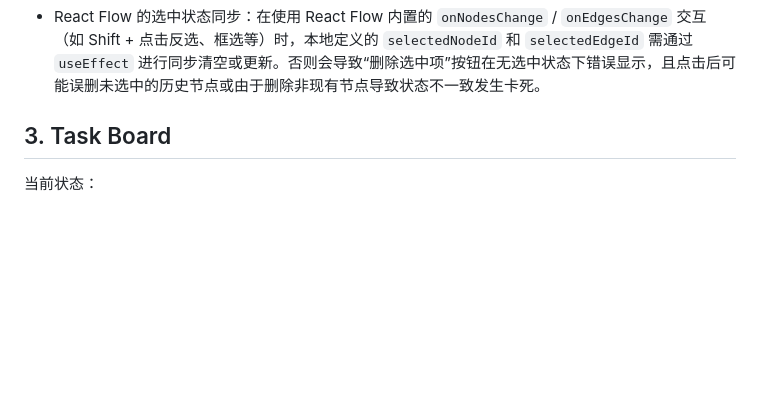
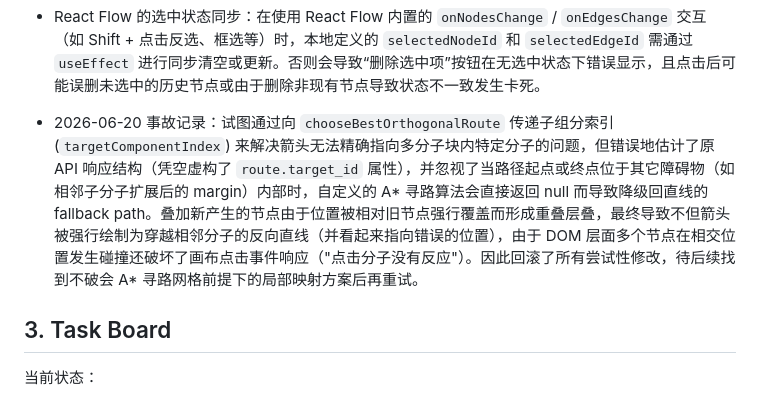
Before and after one commit to AlexbeatsZ/orgsynflow, a Markdown page: AIREADME.md, the part around the change. GitHub-like rendering; blank space fills up the shorter version.

Commit message:
docs: record the incident with route prediction arrow routing and UI freeze

```diff
--- a/AIREADME.md
+++ b/AIREADME.md
@@ -216,6 +216,7 @@ WSL 临时文件必须放在：
 - 路线每个 `precursor_id` 必须生成独立分子节点和独立的 `precursor -> product` 边，不能把同一步全部前体合并为点式伪分子；多组分节点的布局宽度按组件卡实际宽度估算，否则相邻节点会重叠并让正向箭头视觉上折返。
 - WSL 的 `/tmp` 在服务重启后可能被清空。AiZynthFinder 每次运行前必须自行 `mkdir -p /tmp/codex/orgsynflow`，不能依赖历史目录残留。
 - React Flow 的选中状态同步：在使用 React Flow 内置的 `onNodesChange` / `onEdgesChange` 交互（如 Shift + 点击反选、框选等）时，本地定义的 `selectedNodeId` 和 `selectedEdgeId` 需通过 `useEffect` 进行同步清空或更新。否则会导致“删除选中项”按钮在无选中状态下错误显示，且点击后可能误删未选中的历史节点或由于删除非现有节点导致状态不一致发生卡死。
+- 2026-06-20 事故记录：试图通过向 `chooseBestOrthogonalRoute` 传递子组分索引 (`targetComponentIndex`) 来解决箭头无法精确指向多分子块内特定分子的问题，但错误地估计了原 API 响应结构（凭空虚构了 `route.target_id` 属性），并忽视了当路径起点或终点位于其它障碍物（如相邻子分子扩展后的 margin）内部时，自定义的 A* 寻路算法会直接返回 null 而导致降级回直线的 fallback path。叠加新产生的节点由于位置被相对旧节点强行覆盖而形成重叠层叠，最终导致不但箭头被强行绘制为穿越相邻分子的反向直线（并看起来指向错误的位置），由于 DOM 层面多个节点在相交位置发生碰撞还破坏了画布点击事件响应（"点击分子没有反应"）。因此回滚了所有尝试性修改，待后续找到不破会 A* 寻路网格前提下的局部映射方案后再重试。
 
 ## 3. Task Board
 
```
